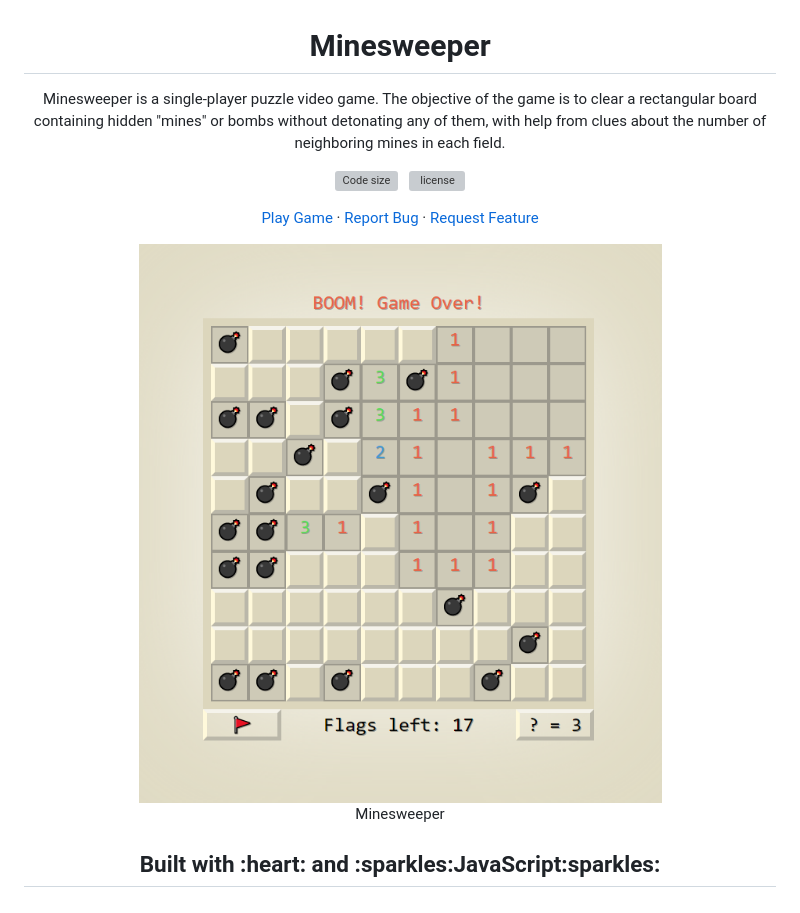
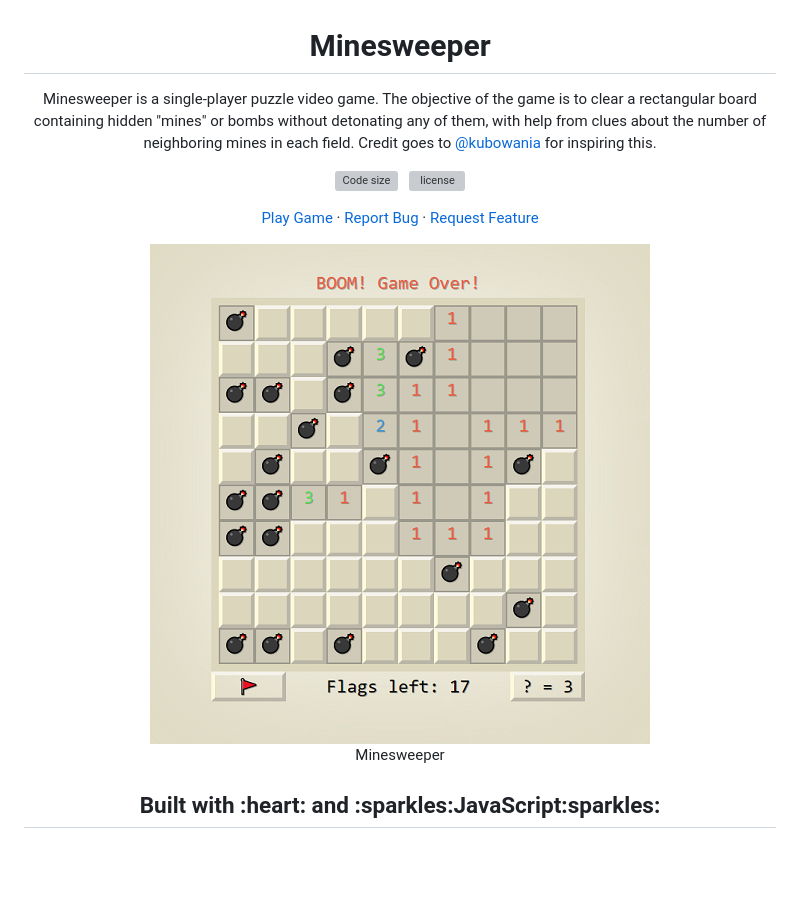
Before and after one commit to faisalAkhtar/minesweeper, a Markdown page: ReadMe.md, the part around the change. Drawn GitHub-style; pictures changed too: SS.png; blank space fills up the shorter version; grey boxes are pictures that could not be loaded.

```diff
--- a/ReadMe.md
+++ b/ReadMe.md
@@ -1,6 +1,6 @@
 <h1 align="center">Minesweeper</h1>
 
-<p align="center">Minesweeper is a single-player puzzle video game. The objective of the game is to clear a rectangular board containing hidden "mines" or bombs without detonating any of them, with help from clues about the number of neighboring mines in each field.</p>
+<p align="center">Minesweeper is a single-player puzzle video game. The objective of the game is to clear a rectangular board containing hidden "mines" or bombs without detonating any of them, with help from clues about the number of neighboring mines in each field. Credit goes to <a href="https://github.com/kubowania">@kubowania</a> for inspiring this.</p>
 
 <p align="center">
   <img alt="Code size" src="https://img.shields.io/github/languages/code-size/faisalAkhtar/minesweeper" />
@@ -17,7 +17,7 @@
 </p>
 
 <p align="center">
-  <img src="SS.png">
+  <img src="SS.png" width="500">
   <br>
   Minesweeper
 </p>
```
